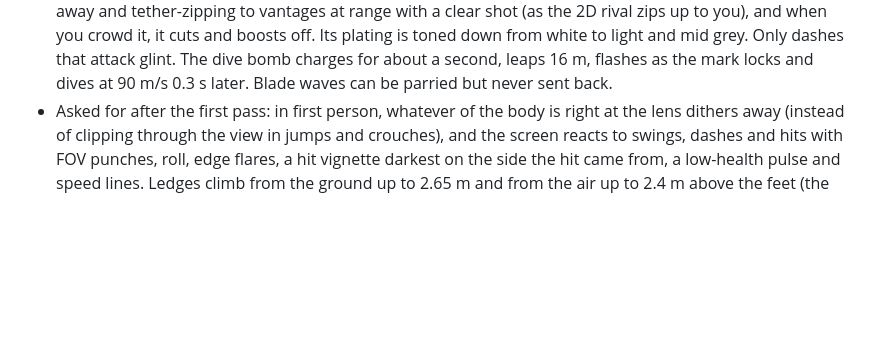
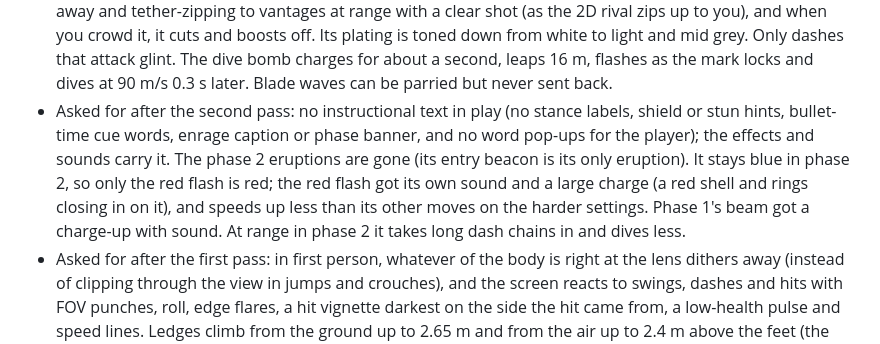
Before and after one commit to IanSzymanski/slashyslash, a Markdown page: docs/3d-plan.md, the part around the change. Rendered like a GitHub page; blank space fills up the shorter version.

Commit message:
3D plan: record the text removal, blue phase 2 and the rival's new cues
Co-Authored-By: Claude Opus 5.5 <noreply@anthropic.com>
Claude-Session: https://claude.ai/code/session_01BdQHnkkRueKmyn4RtviEYa

```diff
--- a/docs/3d-plan.md
+++ b/docs/3d-plan.md
@@ -412,6 +412,7 @@ If 1 or 3 fail, strengthen the aim assist or add a lock-on toggle. If 4 fails, c
 - Cutscenes take the camera to set shots per stage (the entry cranes up the beacon, closes in as it stands and frames it for the title; the enrage pushes in for the roar; the knockout orbits) with letterbox bars and hold-to-skip, and hand the camera back facing it. The health bar sits at the bottom of the screen.
 - Asked for alongside: the scroll wheel zooms the camera down to first person, wall clings last only while a movement key is held, and sword trails carry forked lightning.
 - Asked for after the first pass, for the rival: phase 1 never charges; it keeps its distance by strafing, boosting away and tether-zipping to vantages at range with a clear shot (as the 2D rival zips up to you), and when you crowd it, it cuts and boosts off. Its plating is toned down from white to light and mid grey. Only dashes that attack glint. The dive bomb charges for about a second, leaps 16 m, flashes as the mark locks and dives at 90 m/s 0.3 s later. Blade waves can be parried but never sent back.
+- Asked for after the second pass: no instructional text in play (no stance labels, shield or stun hints, bullet-time cue words, enrage caption or phase banner, and no word pop-ups for the player); the effects and sounds carry it. The phase 2 eruptions are gone (its entry beacon is its only eruption). It stays blue in phase 2, so only the red flash is red; the red flash got its own sound and a large charge (a red shell and rings closing in on it), and speeds up less than its other moves on the harder settings. Phase 1's beam got a charge-up with sound. At range in phase 2 it takes long dash chains in and dives less.
 - Asked for after the first pass: in first person, whatever of the body is right at the lens dithers away (instead of clipping through the view in jumps and crouches), and the screen reacts to swings, dashes and hits with FOV punches, roll, edge flares, a hit vignette darkest on the side the hit came from, a low-health pulse and speed lines. Ledges climb from the ground up to 2.65 m and from the air up to 2.4 m above the feet (the mantle above reached 1.45 m, from the air only), and a tether at a ledge's edge puts you on top. Slash trails last half as long again and fade, feather and taper instead of popping on and off.
 
 ### Phase 6: the rest (~600)
```
